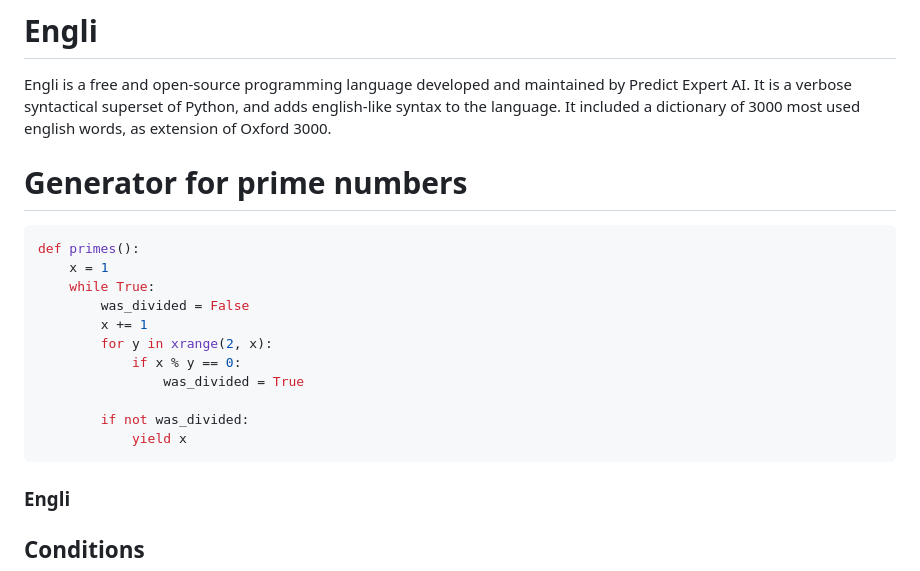
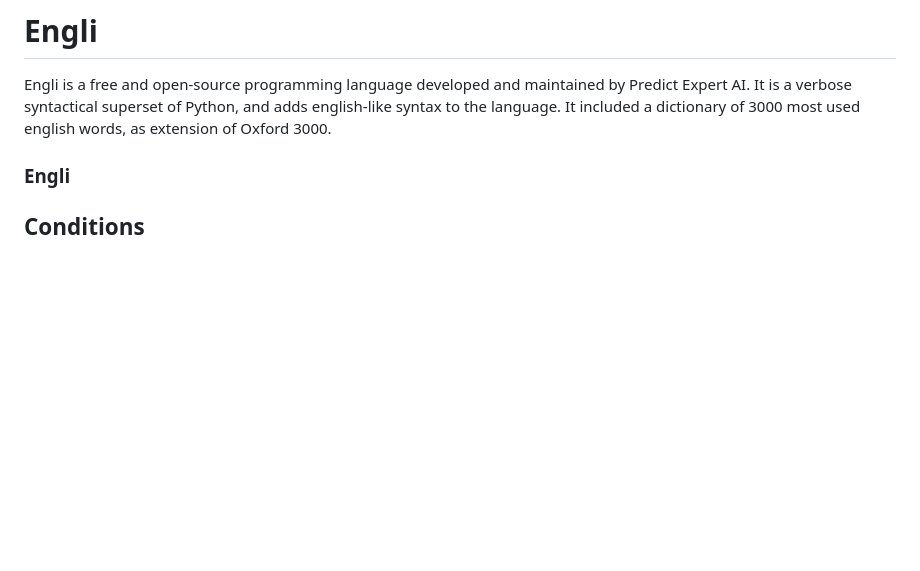
Before and after one commit to git-engli/engli, a Markdown page: engli/README.md, the part around the change. GitHub-like rendering; blank space fills up the shorter version.

````diff
--- a/engli/README.md
+++ b/engli/README.md
@@ -3,21 +3,6 @@
 Engli is a free and open-source programming language developed and maintained by Predict Expert AI. It is a verbose syntactical superset of Python, and adds english-like syntax to the language.
 It included a dictionary of 3000 most used english words, as extension of Oxford 3000.
 
-# Generator for prime numbers
-
-```python
-def primes():
-    x = 1
-    while True:
-        was_divided = False
-        x += 1
-        for y in xrange(2, x):
-            if x % y == 0:
-                was_divided = True
-
-        if not was_divided:
-            yield x
-```
 
 ### Engli
 
````
